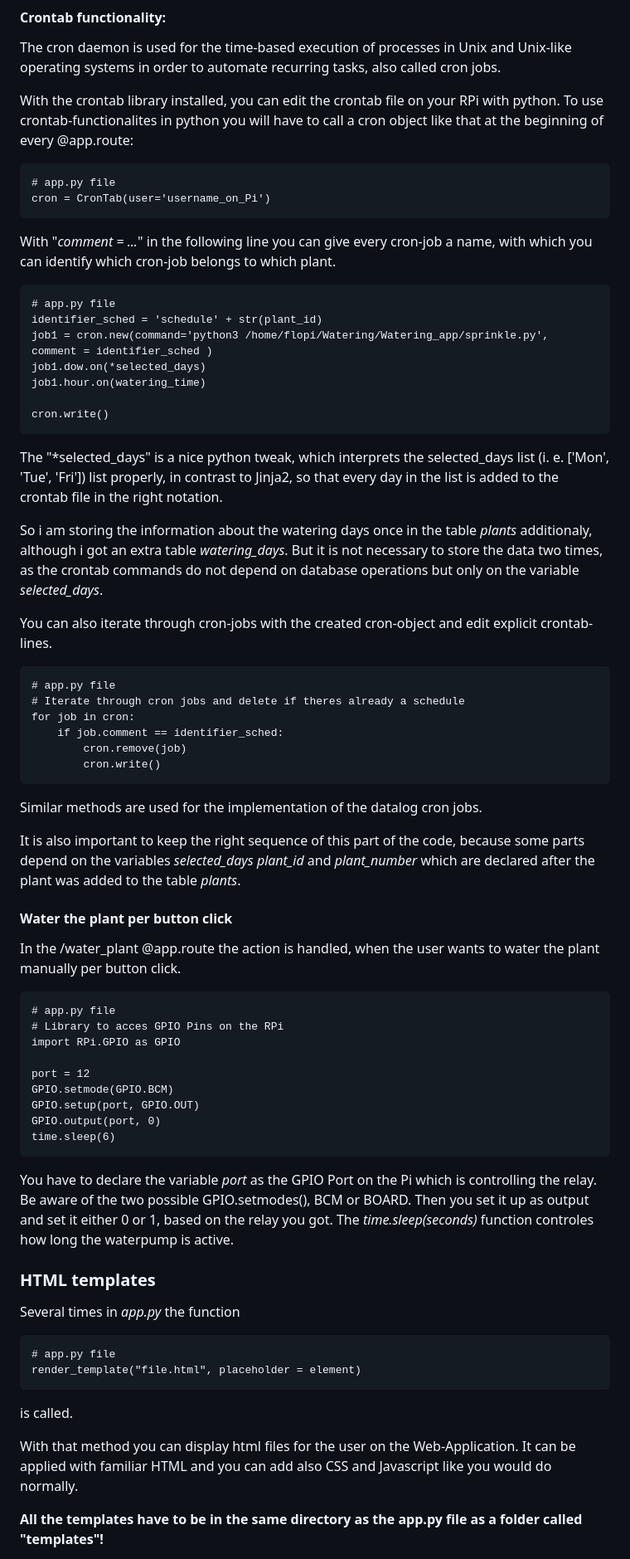
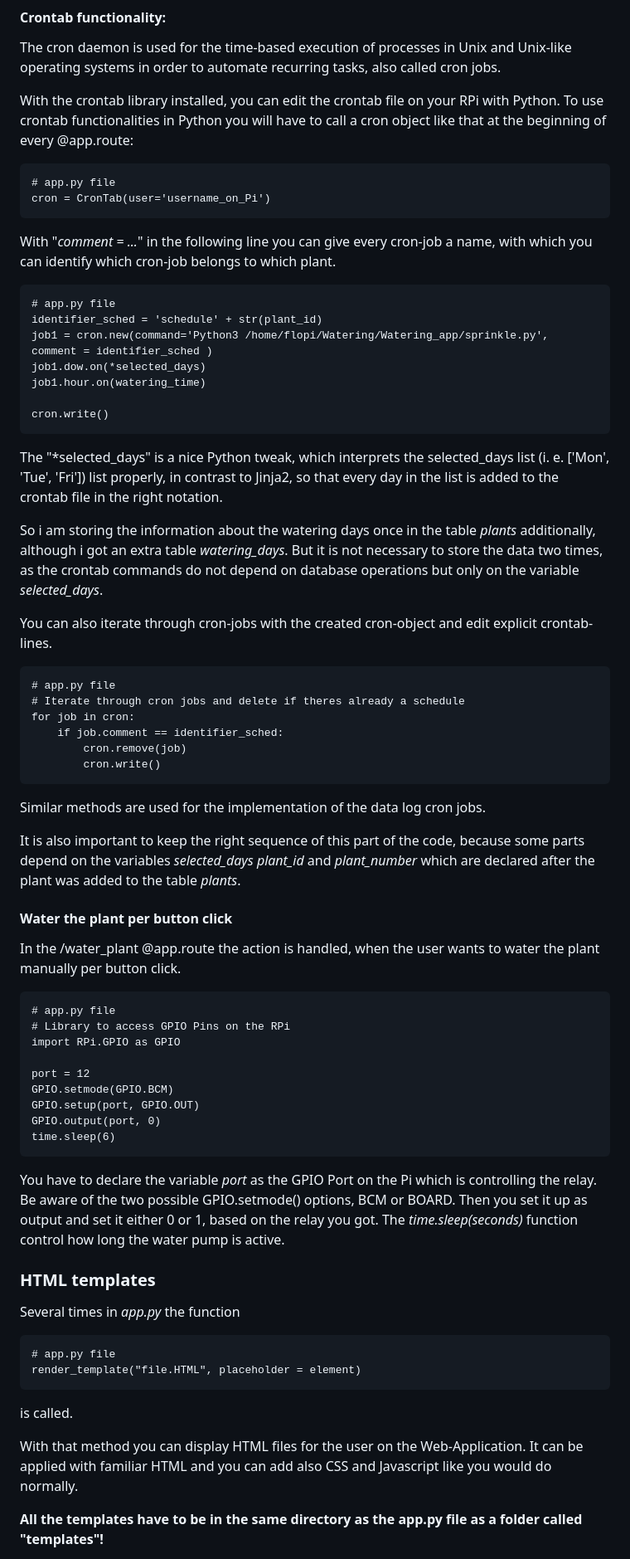
Before and after one commit to floprsk/cs50_final_project, a Markdown page: README.md, the part around the change printed below. Shown: that part at 83% size. Drawn GitHub-style.

```diff
--- a/README.md
+++ b/README.md
@@ -178,8 +178,8 @@ Need to have that, to display only the elements of the current logged in user an
 #### Crontab functionality:
 The cron daemon is used for the time-based execution of processes in Unix and Unix-like operating systems in order to automate recurring tasks, also called cron jobs.
 
-With the crontab library installed, you can edit the crontab file on your RPi with python.
-To use crontab-functionalites in python you will have to call a cron object like that at the beginning of every @app.route:
+With the crontab library installed, you can edit the crontab file on your RPi with Python.
+To use crontab functionalities in Python you will have to call a cron object like that at the beginning of every @app.route:
 
     # app.py file
     cron = CronTab(user='username_on_Pi')
@@ -189,15 +189,15 @@ With "*comment = ...*" in the following line you can give every cron-job a name,
 
     # app.py file
     identifier_sched = 'schedule' + str(plant_id)
-    job1 = cron.new(command='python3 /home/flopi/Watering/Watering_app/sprinkle.py', comment = identifier_sched )
+    job1 = cron.new(command='Python3 /home/flopi/Watering/Watering_app/sprinkle.py', comment = identifier_sched )
     job1.dow.on(*selected_days)
     job1.hour.on(watering_time)
 
     cron.write()
 
-The "*selected_days" is a nice python tweak, which interprets the selected_days list (i. e. ['Mon', 'Tue', 'Fri']) list properly, in contrast to Jinja2, so that every day in the list is added to the crontab file in the right notation.
+The "*selected_days" is a nice Python tweak, which interprets the selected_days list (i. e. ['Mon', 'Tue', 'Fri']) list properly, in contrast to Jinja2, so that every day in the list is added to the crontab file in the right notation.
 
-So i am storing the information about the watering days once in the table *plants* additionaly, although i got an extra table *watering_days*. But it is not necessary to store the data two times, as the crontab commands do not depend on database operations but only on the variable *selected_days*.
+So i am storing the information about the watering days once in the table *plants* additionally, although i got an extra table *watering_days*. But it is not necessary to store the data two times, as the crontab commands do not depend on database operations but only on the variable *selected_days*.
 
 You can also iterate through cron-jobs with the created cron-object and edit explicit crontab-lines.
 
@@ -208,7 +208,7 @@ You can also iterate through cron-jobs with the created cron-object and edit exp
             cron.remove(job)
             cron.write()
 
-Similar methods are used for the implementation of the datalog cron jobs.
+Similar methods are used for the implementation of the data log cron jobs.
 
 It is also important to keep the right sequence of this part of the code, because some parts depend on the variables *selected_days* *plant_id* and *plant_number* which are declared after the plant was added to the table *plants*.
 
@@ -216,7 +216,7 @@ It is also important to keep the right sequence of this part of the code, becaus
 In the /water_plant @app.route the action is handled, when the user wants to water the plant manually per button click.
 
     # app.py file
-    # Library to acces GPIO Pins on the RPi
+    # Library to access GPIO Pins on the RPi
     import RPi.GPIO as GPIO
 
     port = 12
@@ -226,18 +226,18 @@ In the /water_plant @app.route the action is handled, when the user wants to wat
     time.sleep(6)
 
 
-You have to declare the variable *port* as the GPIO Port on the Pi which is controlling the relay. Be aware of the two possible GPIO.setmodes(), BCM or BOARD. Then you set it up as output and set it either 0 or 1, based on the relay you got. The *time.sleep(seconds)* function controles how long the waterpump is active.
+You have to declare the variable *port* as the GPIO Port on the Pi which is controlling the relay. Be aware of the two possible GPIO.setmode() options, BCM or BOARD. Then you set it up as output and set it either 0 or 1, based on the relay you got. The *time.sleep(seconds)* function control how long the water pump is active.
 
 
 ### HTML templates
 Several times in *app.py* the function
 
     # app.py file
-    render_template("file.html", placeholder = element)
+    render_template("file.HTML", placeholder = element)
 
 is called.
 
-With that method you can display html files for the user on the Web-Application. It can be applied with familiar HTML and you can add also CSS and Javascript like you would do normally.
+With that method you can display HTML files for the user on the Web-Application. It can be applied with familiar HTML and you can add also CSS and Javascript like you would do normally.
 
 **All the templates have to be in the same directory as the app.py file as a folder called "templates"!**
 
```
Also changed, not shown: other parts of README.md (+36 -36 lines).
